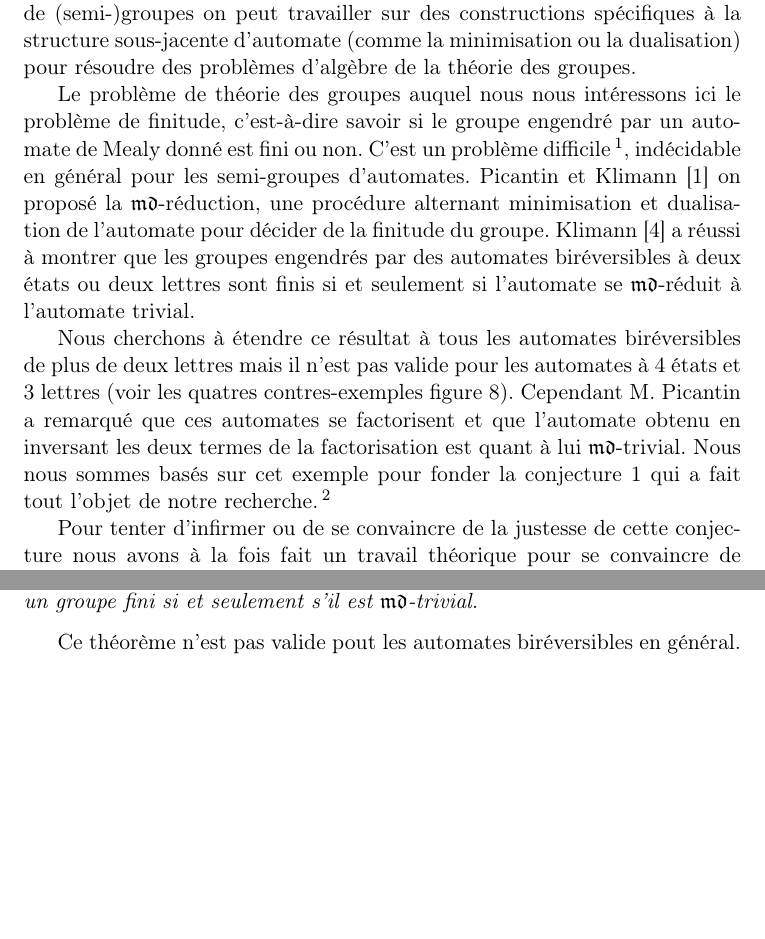
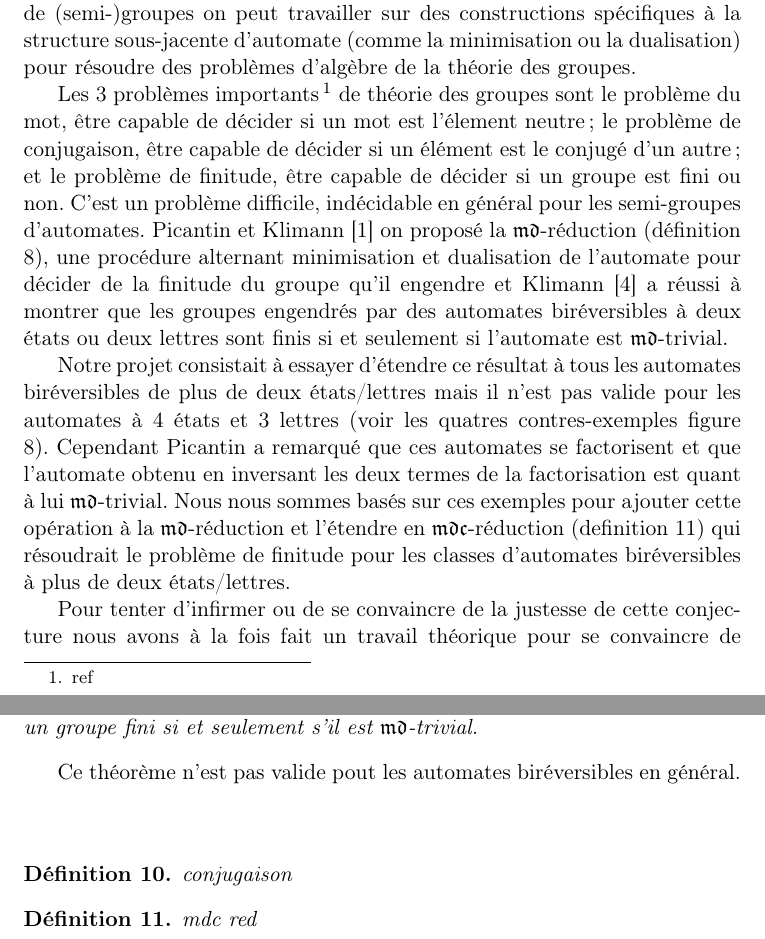
Before and after one commit to Peaupote/mealy-automate, a LaTeX document (rapport/project.tex): two parts of pages 1 and 5 of 18, joined at a grey line, cut so that both start at the same text, the shorter picture padded with empty space. Compiled offline with pdfLaTeX.

Commit message:
Rewrite intro

```diff
--- a/rapport/project.tex
+++ b/rapport/project.tex
@@ -35,11 +35,11 @@
 \section*{Introduction}
 Les automates de Mealy sont une extension des automates qui écrivent des mots en même temps qu'ils en lisent sur ce même alphabet. À partir de l'action de ces automates sur l'ensemble des mots, on peut dégager une structure de (semi-)groupe engendré par l'automate. Pour étudier cette classe de (semi-)groupes on peut travailler sur des constructions spécifiques à la structure sous-jacente d'automate (comme la minimisation ou la dualisation) pour résoudre des problèmes d'algèbre de la théorie des groupes.
 
-Le problème de théorie des groupes auquel nous nous intéressons ici le problème de finitude, c'est-à-dire savoir si le groupe engendré par un automate de Mealy donné est fini ou non. C'est un problème difficile\footnote{trouver un truc à dire sur gillibert}, indécidable en général pour les semi-groupes d'automates. Picantin et Klimann~\cite{DBLP:journals/corr/abs-1105-4725} on proposé la $\mathfrak{md}$-réduction, une procédure alternant minimisation et dualisation de l'automate pour décider de la finitude du groupe. Klimann~\cite{Klimann13} a réussi à montrer que les groupes engendrés par des automates biréversibles à deux états ou deux lettres sont finis si et seulement si l'automate se $\mathfrak{md}$-réduit à l'automate trivial.
+Les 3 problèmes importants\footnote{ref} de théorie des groupes sont le problème du mot, être capable de décider si un mot est l'élement neutre ; le problème de conjugaison, être capable de décider si un élément est le conjugé d'un autre; et le problème de finitude, être capable de décider si un groupe est fini ou non. C'est un problème difficile, indécidable en général pour les semi-groupes d'automates. Picantin et Klimann~\cite{DBLP:journals/corr/abs-1105-4725} on proposé la $\mathfrak{md}$-réduction (définition \ref{def:md-red}), une procédure alternant minimisation et dualisation de l'automate pour décider de la finitude du groupe qu'il engendre et Klimann~\cite{Klimann13} a réussi à montrer que les groupes engendrés par des automates biréversibles à deux états ou deux lettres sont finis si et seulement si l'automate est $\mathfrak{md}$-trivial.
 
-Nous cherchons à étendre ce résultat à tous les automates biréversibles de plus de deux lettres mais il n'est pas valide pour les automates à 4 états et 3 lettres (voir les quatres contres-exemples figure \ref{fig:fantastiques}). Cependant M. Picantin a remarqué que ces automates se factorisent et que l'automate obtenu en inversant les deux termes de la factorisation est quant à lui $\mathfrak{md}$-trivial. Nous nous sommes basés sur cet exemple pour fonder la conjecture \ref{conj:birev-mdc} qui a fait tout l'objet de notre recherche.\footnote{reformuler ?}
+Notre projet consistait à essayer d'étendre ce résultat à tous les automates biréversibles de plus de deux états/lettres mais il n'est pas valide pour les automates à 4 états et 3 lettres (voir les quatres contres-exemples figure \ref{fig:fantastiques}). Cependant Picantin a remarqué que ces automates se factorisent et que l'automate obtenu en inversant les deux termes de la factorisation est quant à lui $\mathfrak{md}$-trivial. Nous nous sommes basés sur ces exemples pour ajouter cette opération à la $\mathfrak{md}$-réduction et l'étendre en $\mathfrak{mdc}$-réduction (definition \ref{def:mdc-red}) qui résoudrait le problème de finitude pour les classes d'automates biréversibles à plus de deux états/lettres.
 
-Pour tenter d'infirmer ou de se convaincre de la justesse de cette conjecture nous avons à la fois fait un travail théorique pour se convaincre de son bien fondé (sections \ref{sec:action} et \ref{sec:cloture}) et en même temps avons été amenés à imaginer et implémenter des techniques efficaces pour engendrer des classes d'automates qui nous intéressent (section \ref{sec:gen}) et les factoriser (section \ref{sec:facto}) -- question sur laquelle aucun vrai résultat n'existe encore. À partir de ces résultats nous avons ensuite essayé de déterminer si la $\mathfrak{mdc}$-réduction fournit un bon critère de finitude pour des classes d'automates biréversibles plus grandes (section \ref{sec:finitude}).
+Pour tenter d'infirmer ou de se convaincre de la justesse de cette conjecture nous avons à la fois fait un travail théorique pour se convaincre de son bien fondé (sections \ref{sec:action} et \ref{sec:cloture}) et en même temps avons été amenés à imaginer et implémenter des techniques efficaces pour engendrer des classes d'automates qui nous intéressent (section \ref{sec:gen}) et les factoriser (section \ref{sec:facto}) -- question sur laquelle aucun vrai résultat n'existe encore. À partir de ces résultats nous avons pu de déterminer que la $\mathfrak{mdc}$-réduction ne fournit un critère suffisant pour déterminer la finitude du groupe engendré par des automates biréversibles de plus de deux états et deux lettres (section \ref{sec:finitude}).
 
 \section{Automates de Mealy}
 
@@ -369,6 +370,15 @@ Ce théorème n'est pas valide pout les automates biréversibles en général.
     \caption{Les plus petits contre-exemples à une généralisation du théorème \ref{thm:K}, aka Les 4 fantastiques. Le quatrième est l'inverse du premier.\label{fig:fantastiques}}
   \end{figure}
 \end{center}
+
+\begin{definition}
+  conjugaison
+\end{definition}
+
+\begin{definition}
+  \label{def:mdc-red}
+  mdc red
+\end{definition}
 
 Ces contre-exemples sont pourtant factorisables, et en conjugant\footnote{mauvaise formulation, conjugaison non introduite} leur factorisation, on trouve un automate $\mathfrak{md}$-trivial. Ce qui conduit à la conjecture suivante.
 
```
Also changed, not shown: rapport/project.tex (3 more changed lines).
